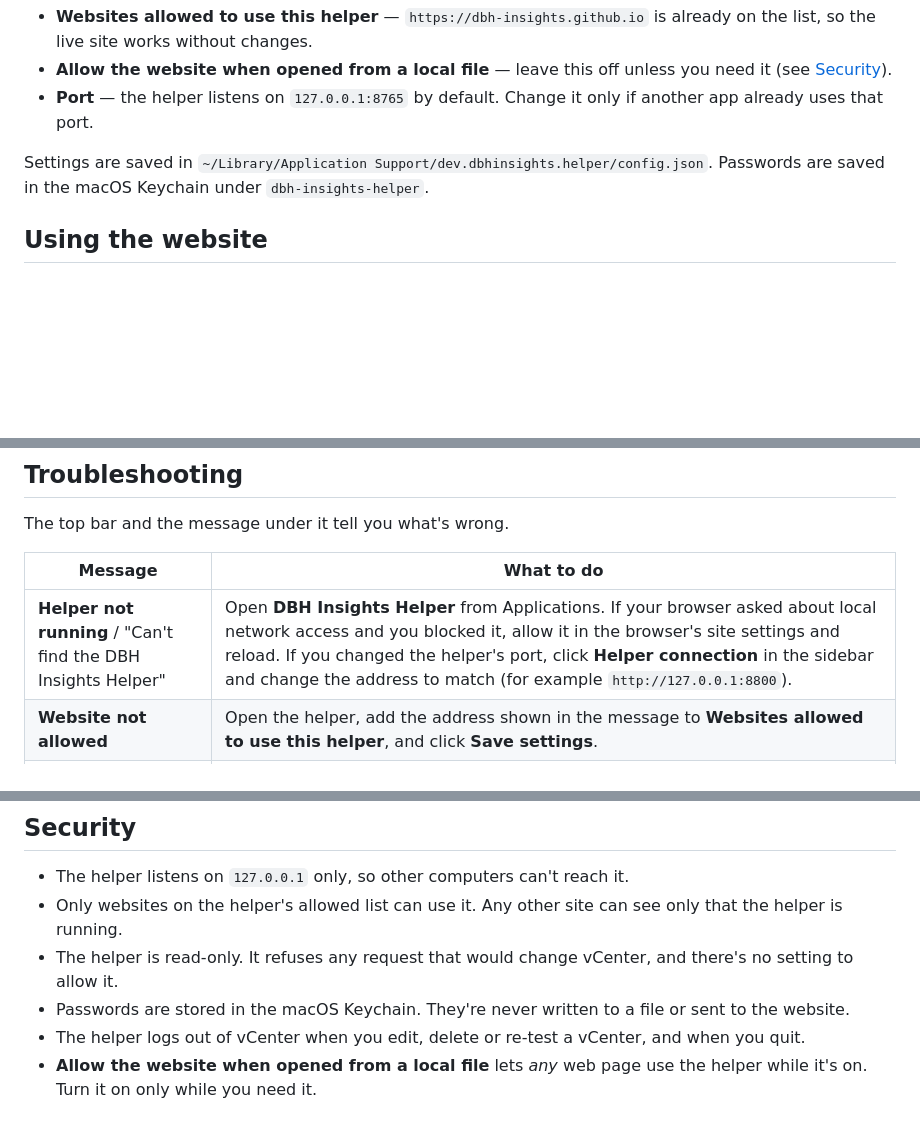
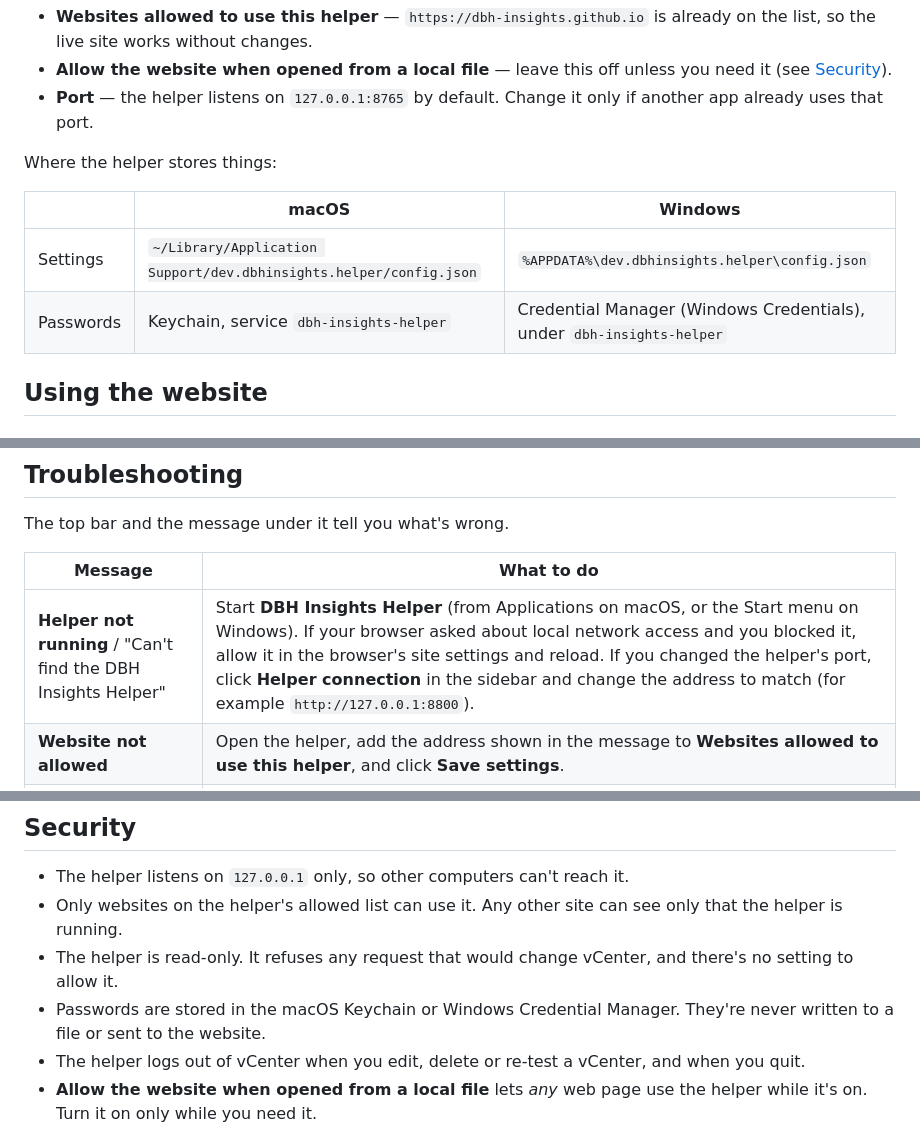
Before and after one commit to DBH-Insights/dbh-insights.github.io, a Markdown page: README.md, 3 parts joined by grey strips. GitHub-like rendering; blank space fills up the shorter version.

```diff
--- a/README.md
+++ b/README.md
@@ -62,7 +90,12 @@ The **General** settings hold:
 - **Allow the website when opened from a local file** — leave this off unless you need it (see [Security](#security)).
 - **Port** — the helper listens on `127.0.0.1:8765` by default. Change it only if another app already uses that port.
 
-Settings are saved in `~/Library/Application Support/dev.dbhinsights.helper/config.json`. Passwords are saved in the macOS Keychain under `dbh-insights-helper`.
+Where the helper stores things:
+
+| | macOS | Windows |
+|---|---|---|
+| Settings | `~/Library/Application Support/dev.dbhinsights.helper/config.json` | `%APPDATA%\dev.dbhinsights.helper\config.json` |
+| Passwords | Keychain, service `dbh-insights-helper` | Credential Manager (Windows Credentials), under `dbh-insights-helper` |
 
 ## Using the website
 
@@ -149,7 +182,7 @@ The top bar and the message under it tell you what's wrong.
 
 | Message | What to do |
 |---|---|
-| **Helper not running** / "Can't find the DBH Insights Helper" | Open **DBH Insights Helper** from Applications. If your browser asked about local network access and you blocked it, allow it in the browser's site settings and reload. If you changed the helper's port, click **Helper connection** in the sidebar and change the address to match (for example `http://127.0.0.1:8800`). |
+| **Helper not running** / "Can't find the DBH Insights Helper" | Start **DBH Insights Helper** (from Applications on macOS, or the Start menu on Windows). If your browser asked about local network access and you blocked it, allow it in the browser's site settings and reload. If you changed the helper's port, click **Helper connection** in the sidebar and change the address to match (for example `http://127.0.0.1:8800`). |
 | **Website not allowed** | Open the helper, add the address shown in the message to **Websites allowed to use this helper**, and click **Save settings**. |
 | **Helper update needed** | Install the latest helper from [helper-app](helper-app/). The website needs helper 0.3.0 or later. |
 | **Helper needs a vCenter** | Open the helper and click **Add vCenter**. |
@@ -166,7 +199,7 @@ The top bar and the message under it tell you what's wrong.
 - The helper listens on `127.0.0.1` only, so other computers can't reach it.
 - Only websites on the helper's allowed list can use it. Any other site can see only that the helper is running.
 - The helper is read-only. It refuses any request that would change vCenter, and there's no setting to allow it.
-- Passwords are stored in the macOS Keychain. They're never written to a file or sent to the website.
+- Passwords are stored in the macOS Keychain or Windows Credential Manager. They're never written to a file or sent to the website.
 - The helper logs out of vCenter when you edit, delete or re-test a vCenter, and when you quit.
 - **Allow the website when opened from a local file** lets *any* web page use the helper while it's on. Turn it on only while you need it.
 
```
Also changed, not shown: other parts of README.md (+34 -6 lines).
